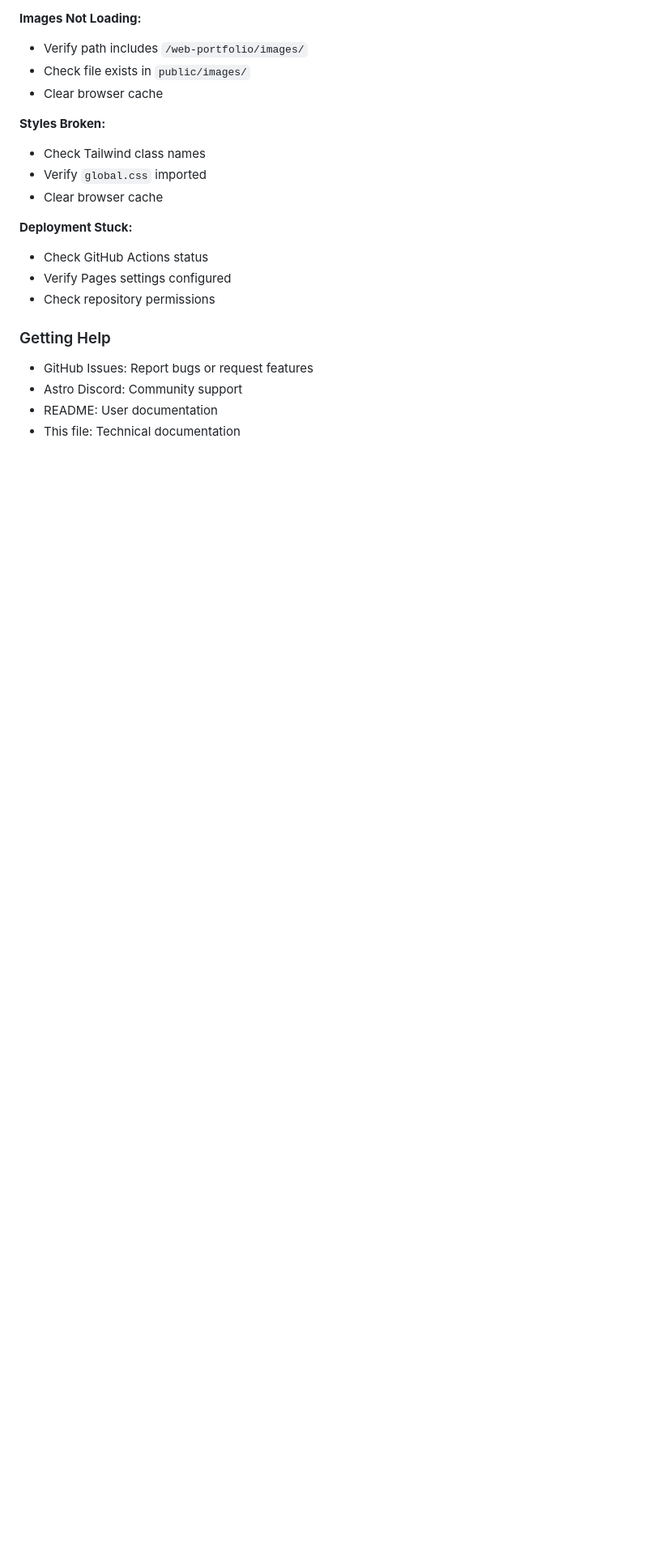
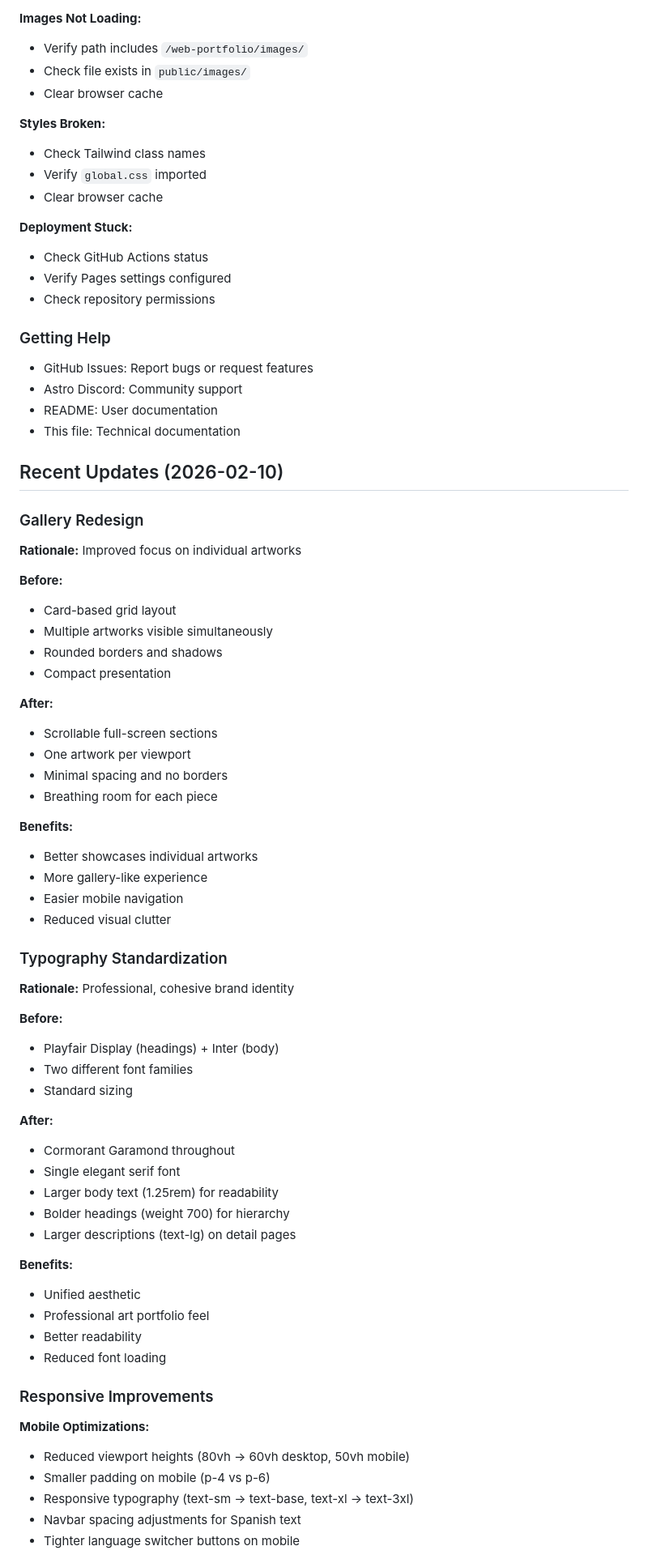
Before and after one commit to rodrigallardo/web-portfolio, a Markdown page: findings.md, the part around one of its changes. Shown at 81% size. Drawn GitHub-style; blank space fills up the shorter version.

```diff
--- a/findings.md
+++ b/findings.md
@@ -565,3 +575,55 @@ The Measurement ID is stored as a GitHub repository secret to keep it out of the
 - README: User documentation
 - This file: Technical documentation
 
+## Recent Updates (2026-02-10)
+
+### Gallery Redesign
+**Rationale:** Improved focus on individual artworks
+
+**Before:**
+- Card-based grid layout
+- Multiple artworks visible simultaneously
+- Rounded borders and shadows
+- Compact presentation
+
+**After:**
+- Scrollable full-screen sections
+- One artwork per viewport
+- Minimal spacing and no borders
+- Breathing room for each piece
+
+**Benefits:**
+- Better showcases individual artworks
+- More gallery-like experience
+- Easier mobile navigation
+- Reduced visual clutter
+
+### Typography Standardization
+**Rationale:** Professional, cohesive brand identity
+
+**Before:**
+- Playfair Display (headings) + Inter (body)
+- Two different font families
+- Standard sizing
+
+**After:**
+- Cormorant Garamond throughout
+- Single elegant serif font
+- Larger body text (1.25rem) for readability
+- Bolder headings (weight 700) for hierarchy
+- Larger descriptions (text-lg) on detail pages
+
+**Benefits:**
+- Unified aesthetic
+- Professional art portfolio feel
+- Better readability
+- Reduced font loading
+
+### Responsive Improvements
+**Mobile Optimizations:**
+- Reduced viewport heights (80vh → 60vh desktop, 50vh mobile)
+- Smaller padding on mobile (p-4 vs p-6)
+- Responsive typography (text-sm → text-base, text-xl → text-3xl)
+- Navbar spacing adjustments for Spanish text
+- Tighter language switcher buttons on mobile
+
```
Also changed, not shown: other parts of findings.md (+38 -8 lines), CLAUDE.md (+66 -43 lines).
